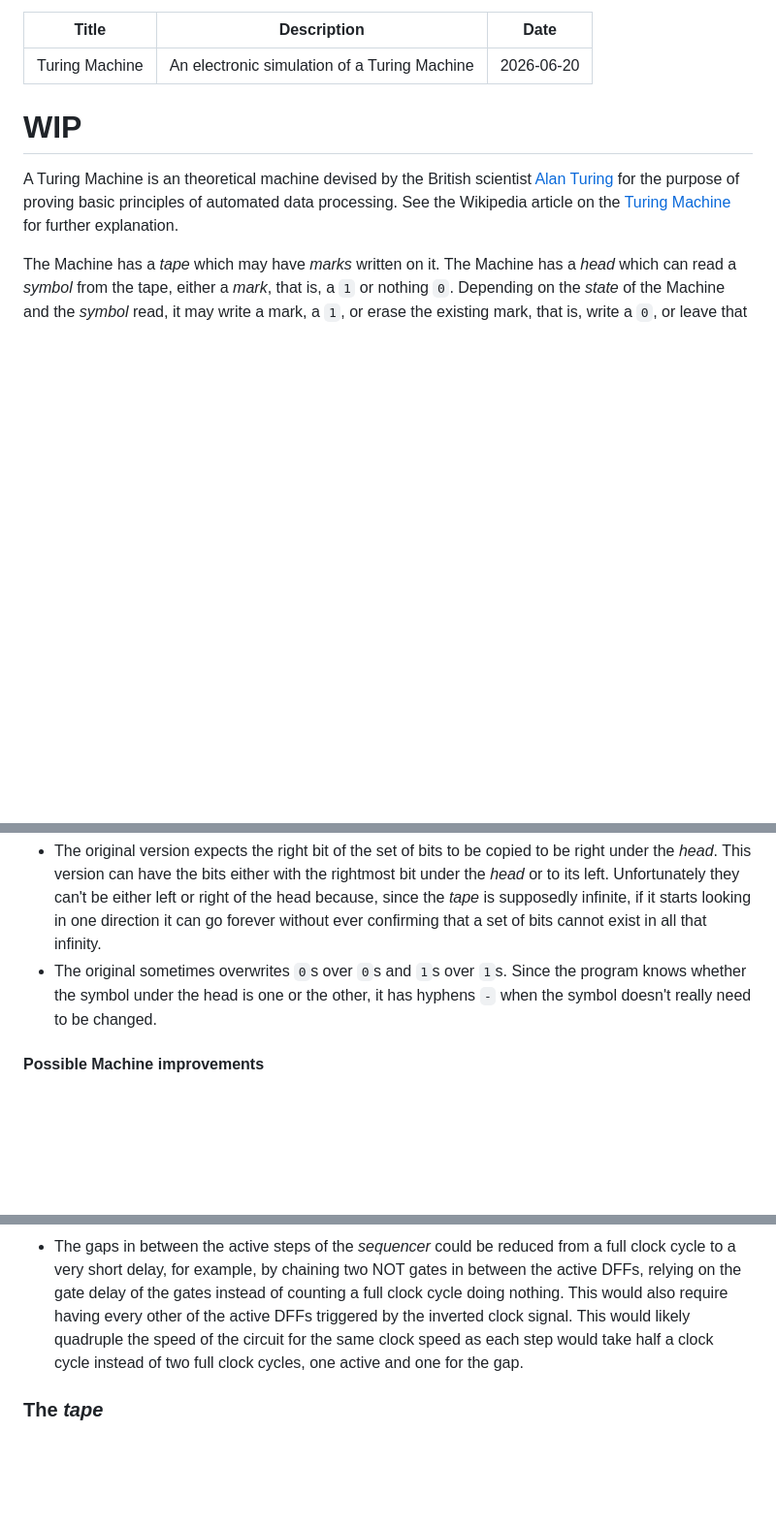
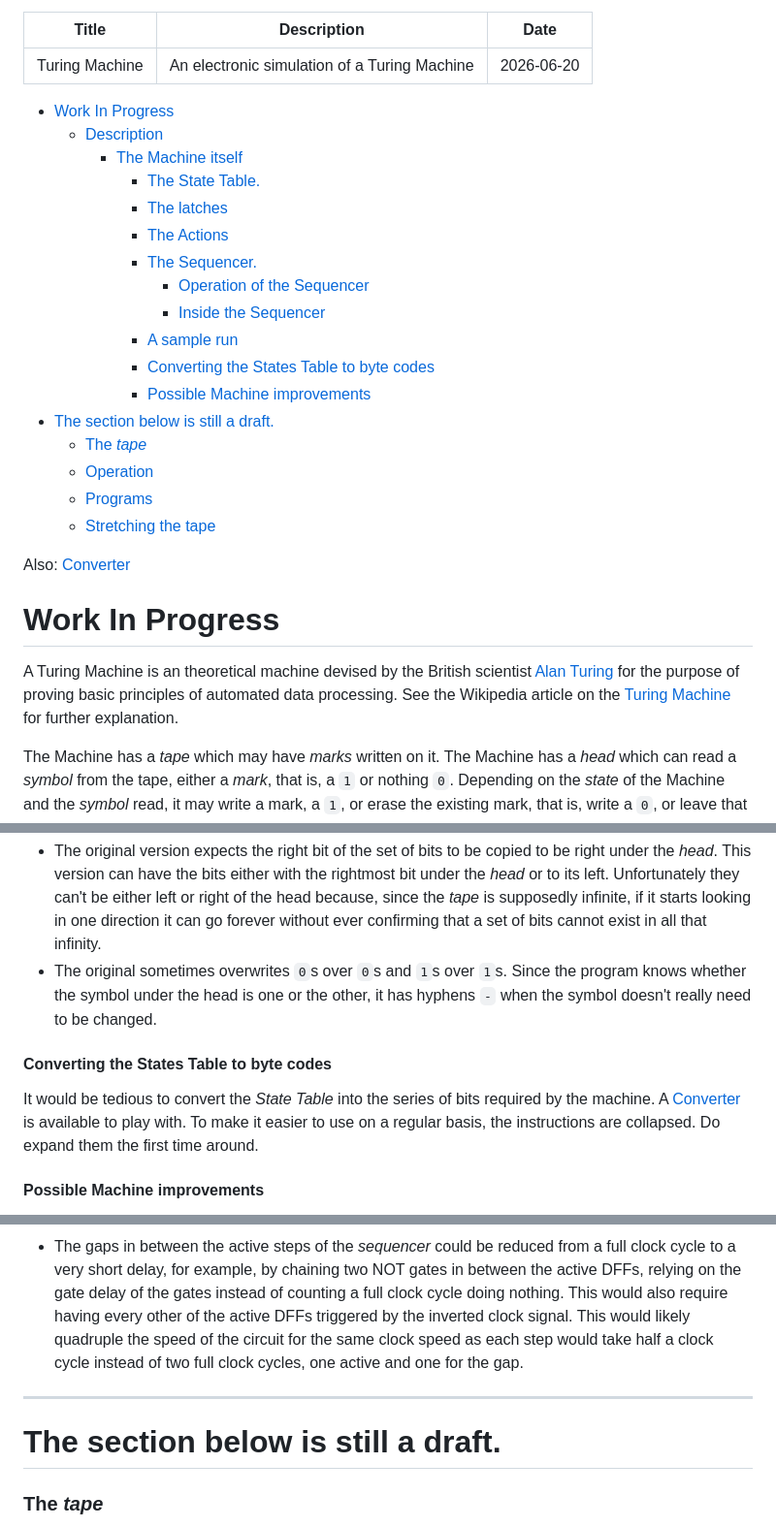
Before and after one commit to Satyam/TuringMachine, a Markdown page: docs/index.md, 3 parts joined by grey strips. Shown at 97% size. Rendered like a GitHub page; blank space fills up the shorter version.

Commit message:
Added TOC, link to `convert` page and link to `tape.svg`

```diff
--- a/docs/index.md
+++ b/docs/index.md
@@ -4,7 +4,27 @@ Description: An electronic simulation of a Turing Machine
 Date: 2026-06-20
 ---
 
-# WIP
+- [Work In Progress](#work-in-progress)
+  - [Description](#description)
+    - [The Machine itself](#the-machine-itself)
+      - [The State Table.](#the-state-table)
+      - [The latches](#the-latches)
+      - [The Actions](#the-actions)
+      - [The Sequencer.](#the-sequencer)
+        - [Operation of the Sequencer](#operation-of-the-sequencer)
+        - [Inside the Sequencer](#inside-the-sequencer)
+      - [A sample run](#a-sample-run)
+      - [Converting the States Table to byte codes](#converting-the-states-table-to-byte-codes)
+      - [Possible Machine improvements](#possible-machine-improvements)
+- [The section below is still a draft.](#the-section-below-is-still-a-draft)
+    - [The *tape*](#the-tape)
+  - [Operation](#operation)
+  - [Programs](#programs)
+  - [Stretching the tape](#stretching-the-tape)
+
+Also: [Converter](./convert/index.html)
+
+# Work In Progress
 
 A Turing Machine is an theoretical machine devised by the British scientist [Alan Turing](https://en.wikipedia.org/wiki/Alan_Turing) for the purpose of proving basic principles of automated data processing.  See the Wikipedia article on the [Turing Machine](https://en.wikipedia.org/wiki/Turing_machine) for further explanation.
 
@@ -230,6 +250,11 @@ In other words, when it finds a `1` instead of keep moving the *tape* right, it
 * The original version expects the right bit of the set of bits to be copied to be right under the *head*.  This version can have the bits either with the rightmost bit under the *head* or to its left.   Unfortunately they can't be either left or right of the head because, since the *tape* is supposedly infinite, if it starts looking in one direction it can go forever without ever confirming that a set of bits cannot exist in all that infinity.
 * The original sometimes overwrites `0`s over `0`s and `1`s over `1`s.  Since the program knows whether the symbol under the head is one or the other, it has hyphens `-` when the symbol doesn't really need to be changed.
 
+#### Converting the States Table to byte codes
+
+It would be tedious to convert the *State Table* into the series of bits required by the machine.  A [Converter](./convert/index.html) is available to play with.   To make it easier to use on a regular basis, the instructions are collapsed. Do expand them the first time around.
+
+
 #### Possible Machine improvements
 
 Several improvements could be done on this *Machine* but it really doesn't matter since it is already well known that this is the worst possible computing device.  It is meant to prove some principles of computing theory not to be fast, which it certainly isn't.
@@ -243,4 +268,7 @@ These are some examples of things that could be improved:
 * The gaps in between the active steps of the *sequencer* could be reduced from a full clock cycle to a very short delay, for example, by chaining two NOT gates in between the active DFFs, relying on the gate delay of the gates instead of counting a full clock cycle doing nothing.   This would also require having every other of the active DFFs triggered by the inverted clock signal.  This would likely quadruple the speed of the circuit for the same clock speed as each step would take half a clock cycle instead of two full clock cycles, one active and one for the gap.
 
 
+---
+# The section below is still a draft.
+
 ### The *tape*
```
Also changed, not shown: other parts of docs/index.md (+2 -0 lines).
